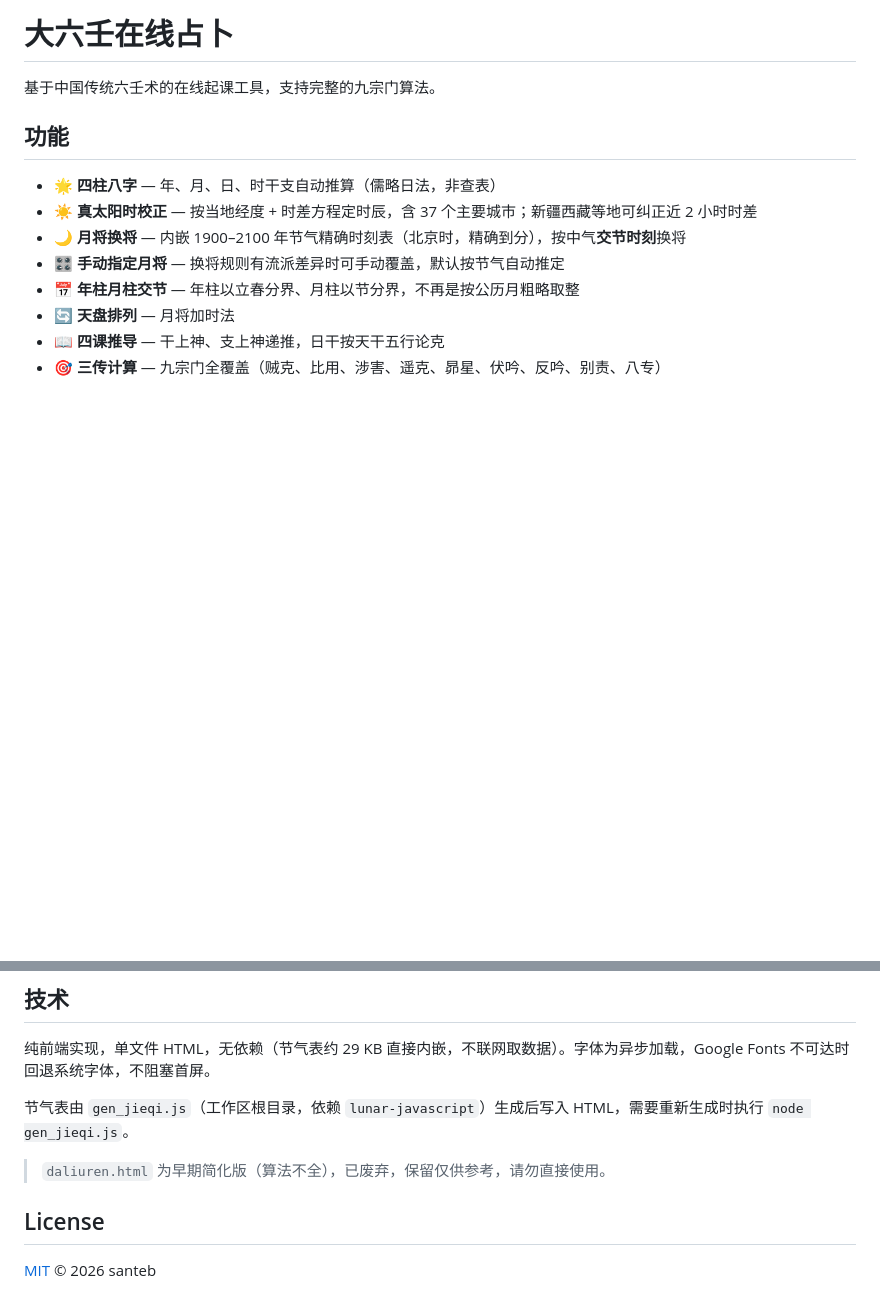
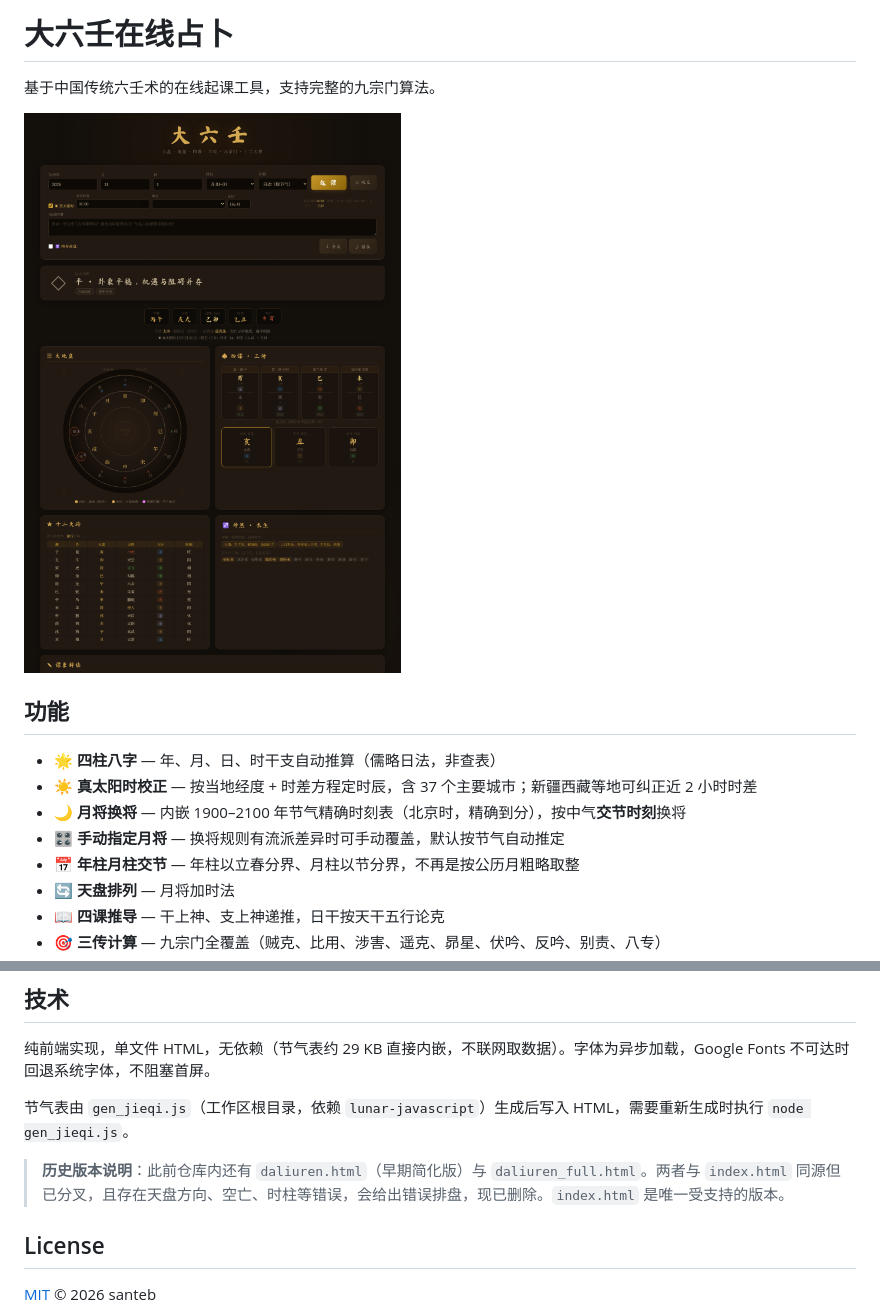
Before and after one commit to santeb/daliuren, a Markdown page: README.md, 2 parts joined by grey strips. GitHub-like rendering; pictures changed too: assets/screenshot.png (added); blank space fills up the shorter version.

Commit message:
chore: 删除废弃旧版 daliuren.html（天盘方向等 P0 错误，会给出错误排盘），README 添加界面截图

```diff
--- a/README.md
+++ b/README.md
@@ -1,6 +1,8 @@
 # 大六壬在线占卜
 
 基于中国传统六壬术的在线起课工具，支持完整的九宗门算法。
+
+![大六壬排盘界面](./assets/screenshot.png)
 
 ## 功能
 
@@ -203,7 +205,7 @@ node smoke.js    # DOM 冒烟，真实走一遍起课流程
 
 节气表由 `gen_jieqi.js`（工作区根目录，依赖 `lunar-javascript`）生成后写入 HTML，需要重新生成时执行 `node gen_jieqi.js`。
 
-> `daliuren.html` 为早期简化版（算法不全），已废弃，保留仅供参考，请勿直接使用。
+> **历史版本说明**：此前仓库内还有 `daliuren.html`（早期简化版）与 `daliuren_full.html`。两者与 `index.html` 同源但已分叉，且存在天盘方向、空亡、时柱等错误，会给出错误排盘，现已删除。`index.html` 是唯一受支持的版本。
 
 ## License
 
```
Also changed, not shown: 1 other file.
